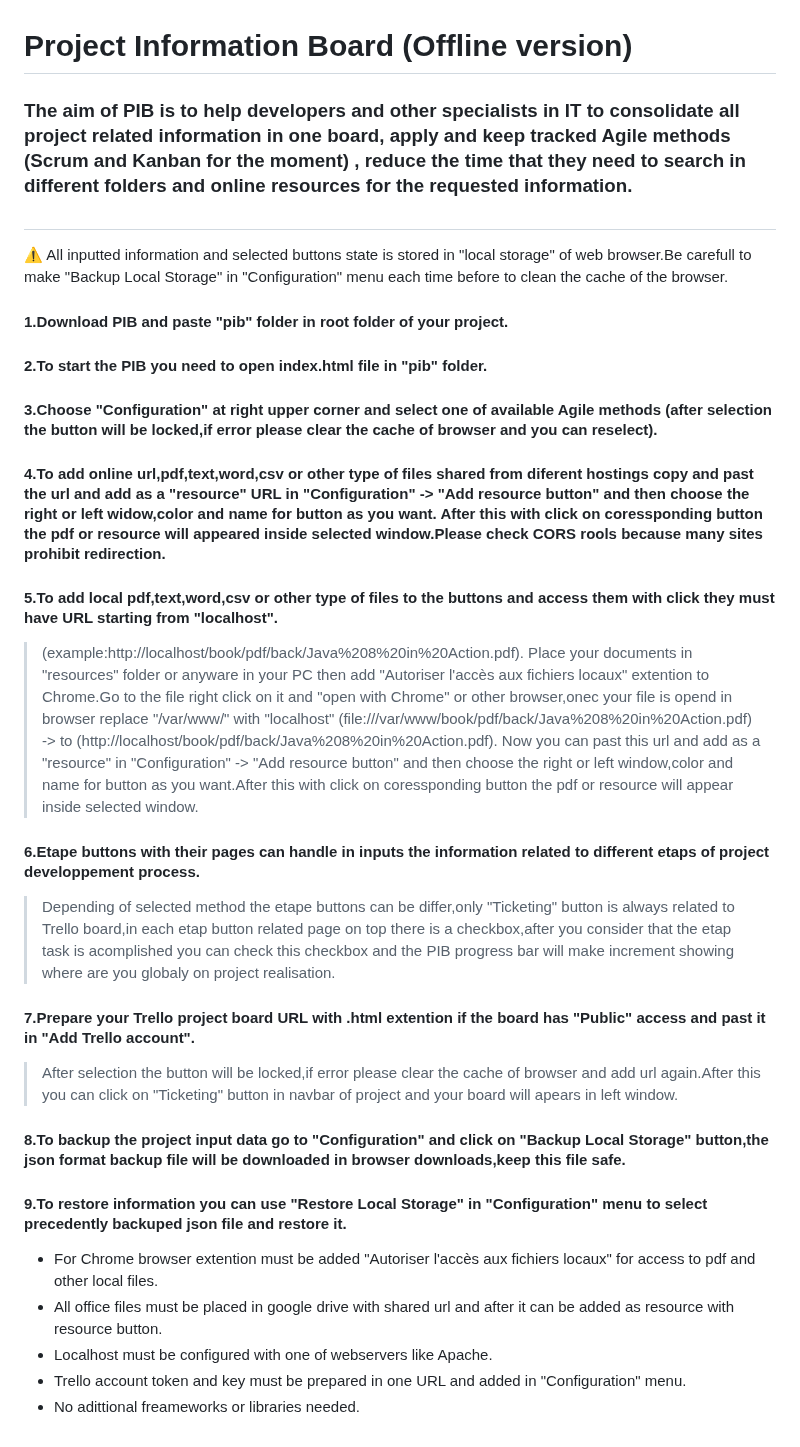
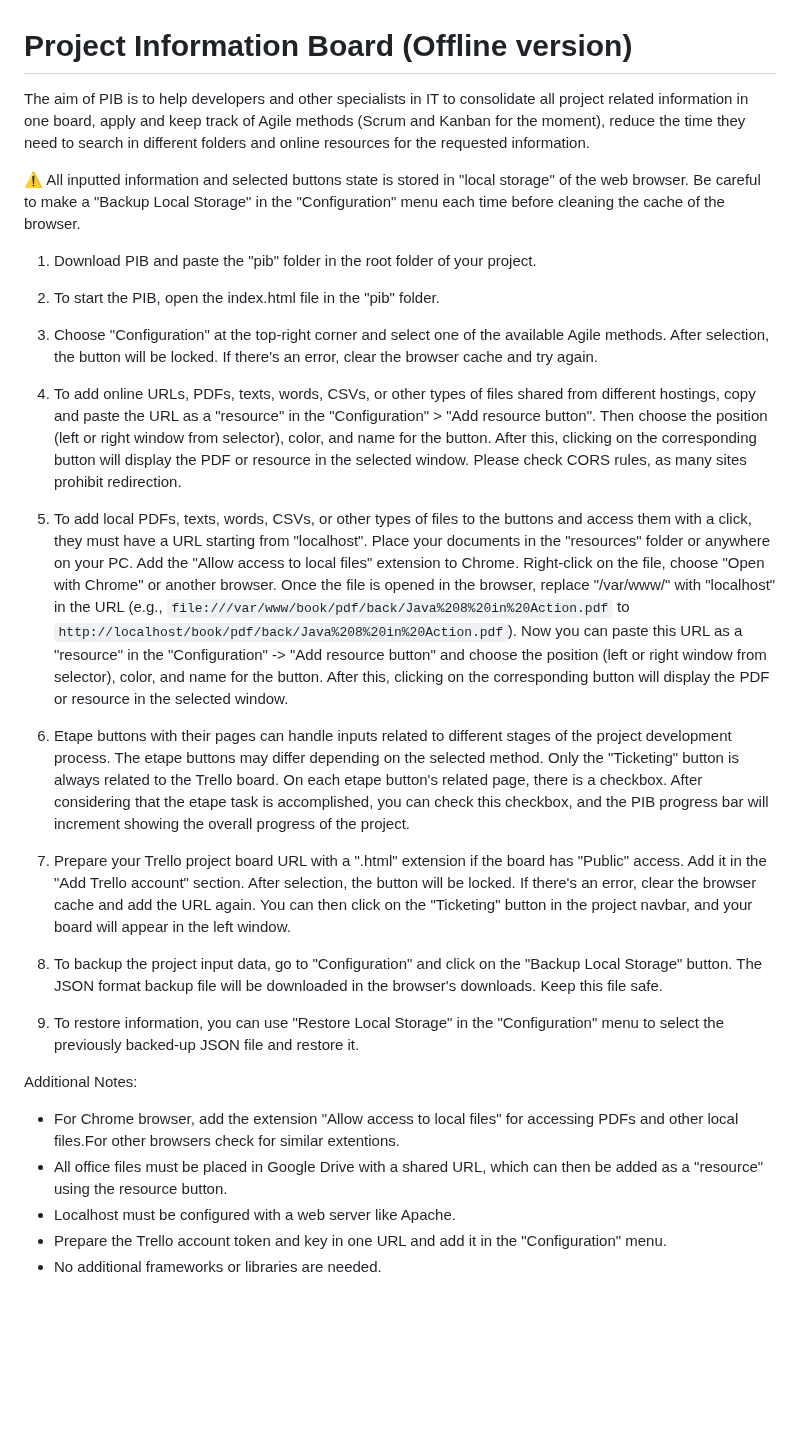
Before and after one commit to etrangere/pib, a Markdown page: README.md, the part around the change. GitHub-like rendering; blank space fills up the shorter version.

```diff
--- a/README.md
+++ b/README.md
@@ -1,30 +1,26 @@
 # Project Information Board (Offline version)
 
-### The aim of PIB is to help developers and other specialists in IT to consolidate all project related information in one board, apply and keep tracked Agile methods (Scrum and Kanban for the moment) , reduce the time that they need to search in different folders and online resources for the requested information.
-#
+The aim of PIB is to help developers and other specialists in IT to consolidate all project related information in one board, apply and keep track of Agile methods (Scrum and Kanban for the moment), reduce the time they need to search in different folders and online resources for the requested information.
 
+⚠️ All inputted information and selected buttons state is stored in "local storage" of the web browser. Be careful to make a "Backup Local Storage" in the "Configuration" menu each time before cleaning the cache of the browser.
 
+1. Download PIB and paste the "pib" folder in the root folder of your project.
+2. To start the PIB, open the index.html file in the "pib" folder.
+3. Choose "Configuration" at the top-right corner and select one of the available Agile methods. After selection, the button will be locked. If there's an error, clear the browser cache and try again.
+4. To add online URLs, PDFs, texts, words, CSVs, or other types of files shared from different hostings, copy and paste the URL as a "resource" in the "Configuration" > "Add resource button". Then choose the position (left or right window from selector), color, and name for the button. After this, clicking on the corresponding button will display the PDF or resource in the selected window. Please check CORS rules, as many sites prohibit redirection.
+5. To add local PDFs, texts, words, CSVs, or other types of files to the buttons and access them with a click, they must have a URL starting from "localhost". Place your documents in the "resources" folder or anywhere on your PC. Add the "Allow access to local files" extension to Chrome. Right-click on the file, choose "Open with Chrome" or another browser. Once the file is opened in the browser, replace "/var/www/" with "localhost" in the URL (e.g., `file:///var/www/book/pdf/back/Java%208%20in%20Action.pdf` to `http://localhost/book/pdf/back/Java%208%20in%20Action.pdf`). Now you can paste this URL as a "resource" in the "Configuration" -> "Add resource button" and choose the position (left or right window from selector), color, and name for the button. After this, clicking on the corresponding button will display the PDF or resource in the selected window.
 
-&#9888; All inputted information and selected buttons state is stored in "local storage" of web browser.Be carefull to make "Backup Local Storage" in "Configuration" menu each time before to clean the cache of the browser.
+6. Etape buttons with their pages can handle inputs related to different stages of the project development process. The etape buttons may differ depending on the selected method. Only the "Ticketing" button is always related to the Trello board. On each etape button's related page, there is a checkbox. After considering that the etape task is accomplished, you can check this checkbox, and the PIB progress bar will increment showing the overall progress of the project.
 
+7. Prepare your Trello project board URL with a ".html" extension if the board has "Public" access. Add it in the "Add Trello account" section. After selection, the button will be locked. If there's an error, clear the browser cache and add the URL again. You can then click on the "Ticketing" button in the project navbar, and your board will appear in the left window.
 
-#### 1.Download PIB and paste "pib" folder in root folder of your project.
-#### 2.To start the PIB you need to open index.html file in "pib" folder.
-#### 3.Choose "Configuration" at right upper corner and select one of available Agile methods (after selection the button will be locked,if error please clear the cache of browser and you can reselect).
-#### 4.To add online url,pdf,text,word,csv or other type of files shared from diferent hostings copy and past the url and add as a "resource" URL  in "Configuration" -> "Add resource button" and then choose the right or left widow,color and name for button as you want. After this with click on coressponding button the pdf or resource will appeared inside selected window.Please check CORS rools because many sites prohibit redirection.
-#### 5.To add local pdf,text,word,csv or other type of files to the buttons and access them with click they must have URL starting from "localhost".
->(example:http://localhost/book/pdf/back/Java%208%20in%20Action.pdf). Place your documents in "resources" folder or anyware in your PC then add  "Autoriser l'accès aux fichiers locaux" extention to Chrome.Go to the file right click on it and "open with Chrome" or other browser,onec your file is opend in browser replace "/var/www/" with "localhost" (file:///var/www/book/pdf/back/Java%208%20in%20Action.pdf) -> to (http://localhost/book/pdf/back/Java%208%20in%20Action.pdf). Now you can past this url and add as a "resource" in "Configuration" -> "Add resource button" and then choose the right or left window,color and name for button as you want.After this with click on coressponding button the pdf or resource will appear inside selected window.
-#### 6.Etape buttons with their pages can handle in inputs the information related to different etaps of project developpement process.
-> Depending of selected method the etape buttons can be differ,only "Ticketing" button is always related to Trello board,in each etap button related page on top there is a checkbox,after you consider that the etap task is acomplished you can check this checkbox and the PIB progress bar will make increment showing where are you globaly on project realisation.
-#### 7.Prepare your Trello project board URL with .html extention if the board has "Public" access and past it in "Add Trello account".
->After selection the button will be locked,if error please clear the cache of browser and add url again.After this you can click on "Ticketing" button in navbar of project and your board will apears in left window.
-#### 8.To backup the project input data go to "Configuration" and click on  "Backup Local Storage" button,the json format backup file will be downloaded in browser downloads,keep this file safe.
-#### 9.To restore information you can use "Restore Local Storage" in "Configuration" menu to select precedently backuped json file and restore it.
+8. To backup the project input data, go to "Configuration" and click on the "Backup Local Storage" button. The JSON format backup file will be downloaded in the browser's downloads. Keep this file safe.
 
+9. To restore information, you can use "Restore Local Storage" in the "Configuration" menu to select the previously backed-up JSON file and restore it.
 
-
-* For Chrome browser extention must be added  "Autoriser l'accès aux fichiers locaux" for access to pdf and other local files.
-* All office files must be placed in google drive with shared url and after it can be added as resource with resource button.
-* Localhost must be configured with one of webservers like Apache.
-* Trello account token and key must be prepared in one URL and added in "Configuration" menu.
-* No adittional freameworks or libraries needed.
+Additional Notes:
+- For Chrome browser, add the extension "Allow access to local files" for accessing PDFs and other local files.For other browsers check for similar extentions.
+- All office files must be placed in Google Drive with a shared URL, which can then be added as a "resource" using the resource button.
+- Localhost must be configured with a web server like Apache.
+- Prepare the Trello account token and key in one URL and add it in the "Configuration" menu.
+- No additional frameworks or libraries are needed.
```
